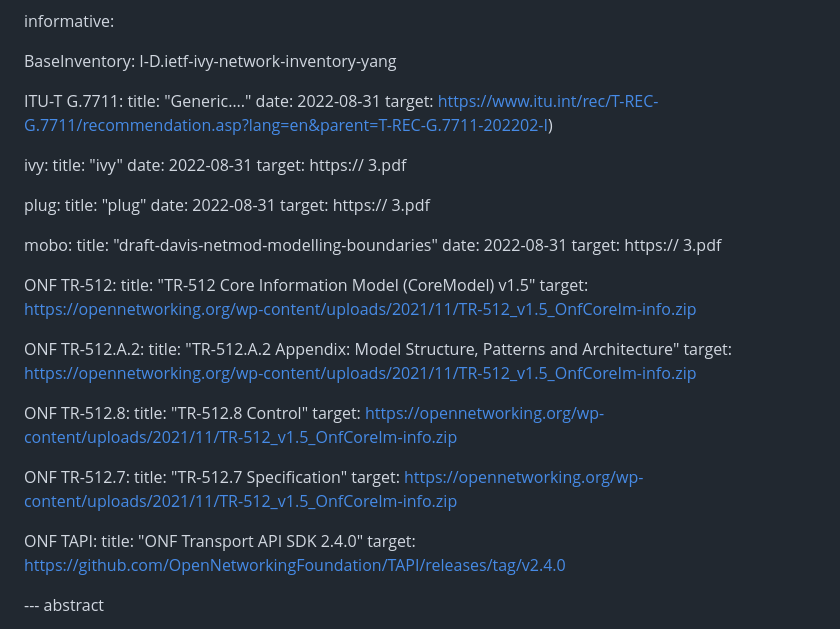
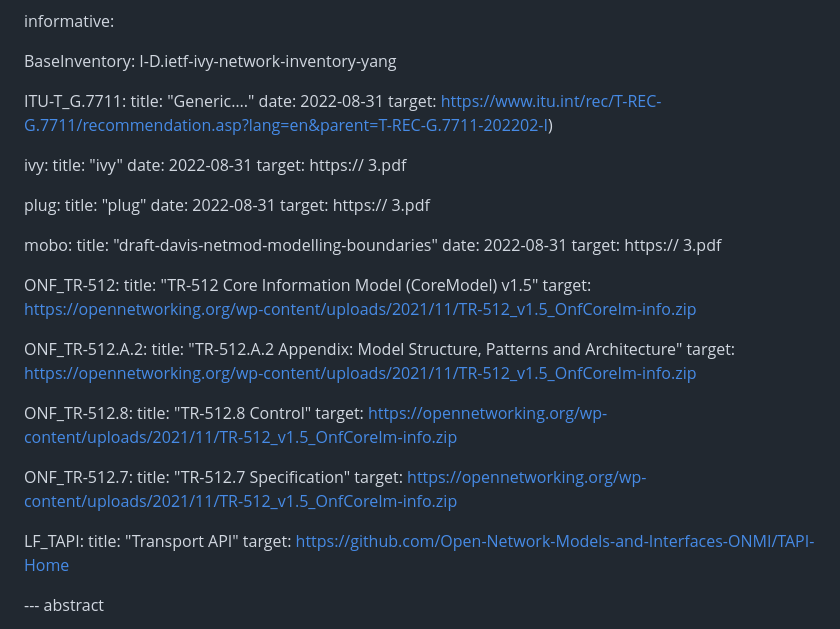
Before and after one commit to marisolpalmero/draft-ietf-davis-generalized-capability-principles, a Markdown page: draft-davis-ivy-generalized-capability-principles.md, the part around the change. GitHub-like rendering.

```diff
--- a/draft-davis-ivy-generalized-capability-principles.md
+++ b/draft-davis-ivy-generalized-capability-principles.md
@@ -74,7 +74,7 @@ informative:
 
    BaseInventory: I-D.ietf-ivy-network-inventory-yang
 
-   ITU-T G.7711:
+   ITU-T_G.7711:
               title: "Generic…."
               date: 2022-08-31
               target: https://www.itu.int/rec/T-REC-G.7711/recommendation.asp?lang=en&parent=T-REC-G.7711-202202-I)
@@ -94,26 +94,26 @@ informative:
               date: 2022-08-31
               target: https:// 3.pdf
 
-   ONF TR-512:
+   ONF_TR-512:
               title:  "TR-512 Core Information Model (CoreModel) v1.5"
               target: https://opennetworking.org/wp-content/uploads/2021/11/TR-512_v1.5_OnfCoreIm-info.zip
 
-   ONF TR-512.A.2:
+   ONF_TR-512.A.2:
               title:  "TR-512.A.2 Appendix: Model Structure, Patterns and Architecture"
               target: https://opennetworking.org/wp-content/uploads/2021/11/TR-512_v1.5_OnfCoreIm-info.zip
 
-   ONF TR-512.8:
+   ONF_TR-512.8:
               title:  "TR-512.8 Control"
               target: https://opennetworking.org/wp-content/uploads/2021/11/TR-512_v1.5_OnfCoreIm-info.zip
 
-   ONF TR-512.7:
+   ONF_TR-512.7:
               title:  "TR-512.7 Specification"
               target: https://opennetworking.org/wp-content/uploads/2021/11/TR-512_v1.5_OnfCoreIm-info.zip
 
 
-   ONF TAPI:
-              title:  "ONF Transport API SDK 2.4.0"
-              target: https://github.com/OpenNetworkingFoundation/TAPI/releases/tag/v2.4.0
+   LF_TAPI:
+              title:  "Transport API"
+              target: https://github.com/Open-Network-Models-and-Interfaces-ONMI/TAPI-Home
 
 
 --- abstract
```
Also changed, not shown: draft-davis-ivy-equipment-capability-application.md (+8 -8 lines).
